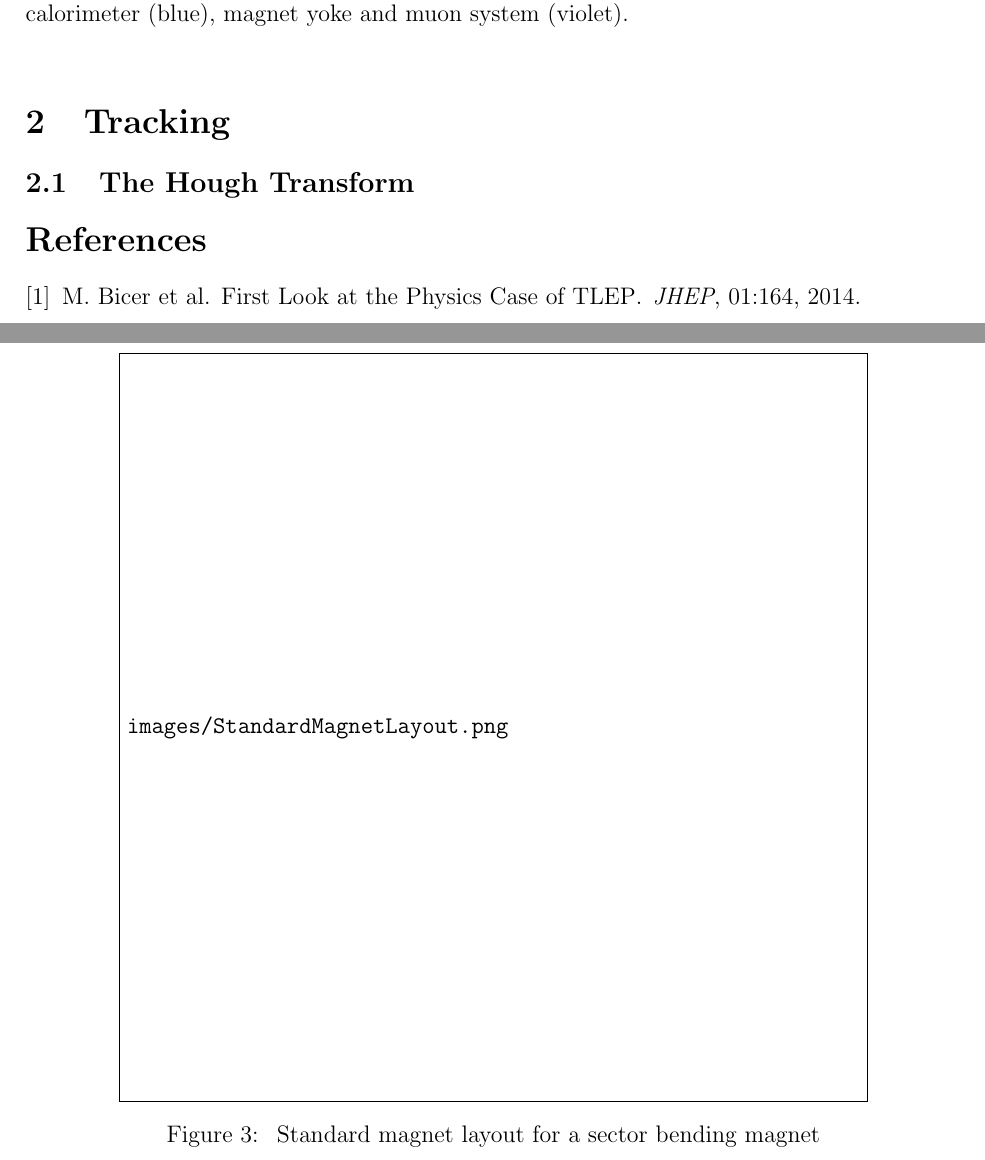
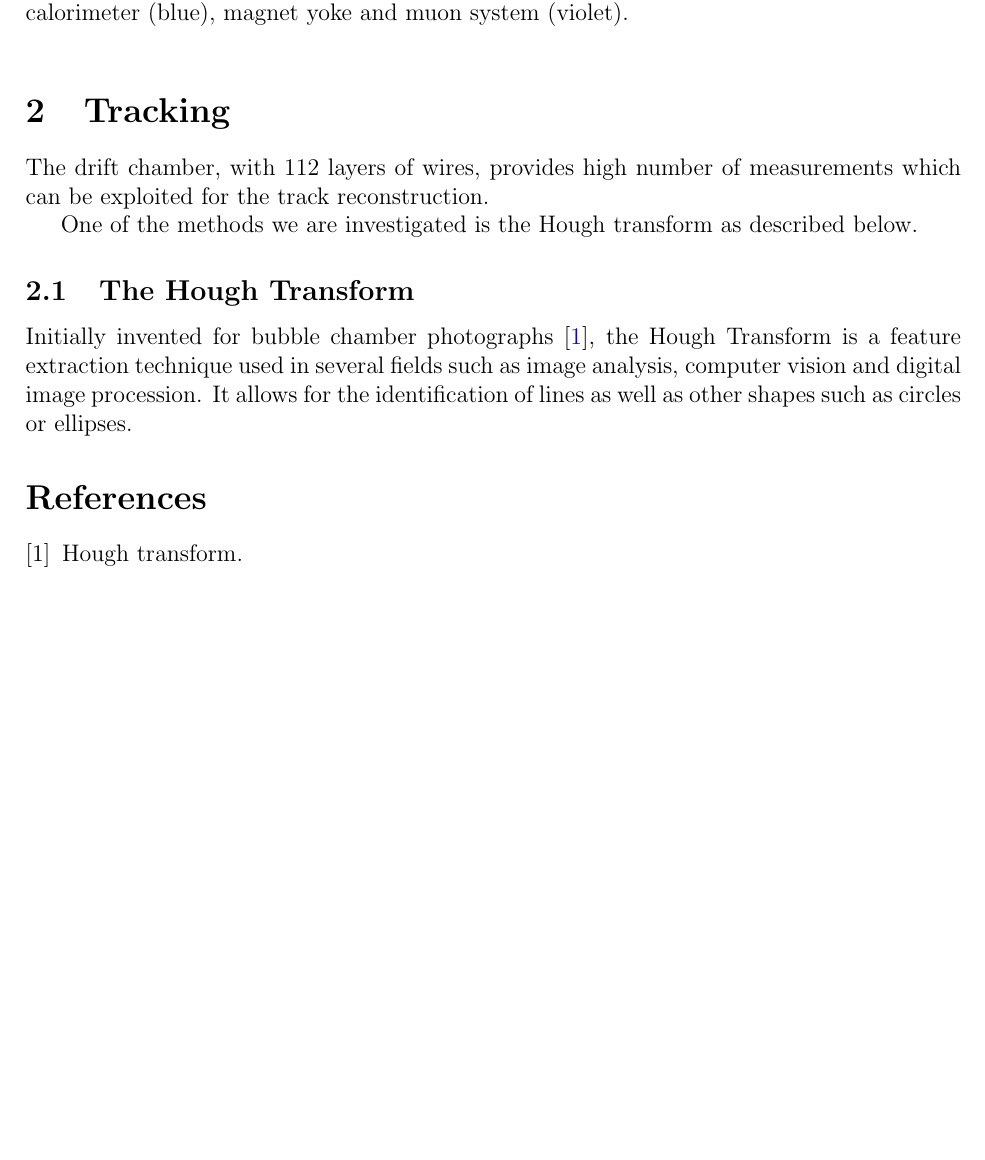
Before and after one commit to nalipour/Publications, a LaTeX document (note_DCH/note.tex): two parts of pages 3 and 4 of 4 before the commit and part of page 3 of 4 after it, the two joined at a grey line, cut so that both start at the same text, the shorter picture padded with empty space. The pictures show the PDF file note_DCH/note.pdf that the author committed with the source.

Commit message:
Introduction on the Hough transform

```diff
--- a/note_DCH/note.tex
+++ b/note_DCH/note.tex
@@ -57,14 +57,20 @@ The IDEA detector, one of the two detector concepts under development for FCC-ee
 \end{figure}
 
 
-\begin{figure}[ht]
-\centering
-\includegraphics[width=0.8\textwidth]{images/StandardMagnetLayout.png}
-\caption{\label{fig:StandardMagnetLayout} Standard magnet layout for a sector bending magnet}
-\end{figure}
+% \begin{figure}[ht]
+% \centering
+% \includegraphics[width=0.8\textwidth]{images/StandardMagnetLayout.png}
+% \caption{\label{fig:StandardMagnetLayout} Standard magnet layout for a sector bending magnet}
+% \end{figure}
 
 \section{Tracking}
+
+The drift chamber, with 112 layers of wires, provides high number of measurements which can be exploited for the track reconstruction.
+
+One of the methods we are investigated is the Hough transform as described below.
+
 \subsection{The Hough Transform}
+Initially invented for bubble chamber photographs~\cite{HTWikipedia}, the Hough Transform is a feature extraction technique used in several fields such as image analysis, computer vision and digital image procession. It allows for the identification of lines as well as other shapes such as circles or ellipses.
 
 
 \bibliography{references}
```
Also changed, not shown: note_DCH/references.bib (+5 -0 lines), note_DCH/note.pdf.
